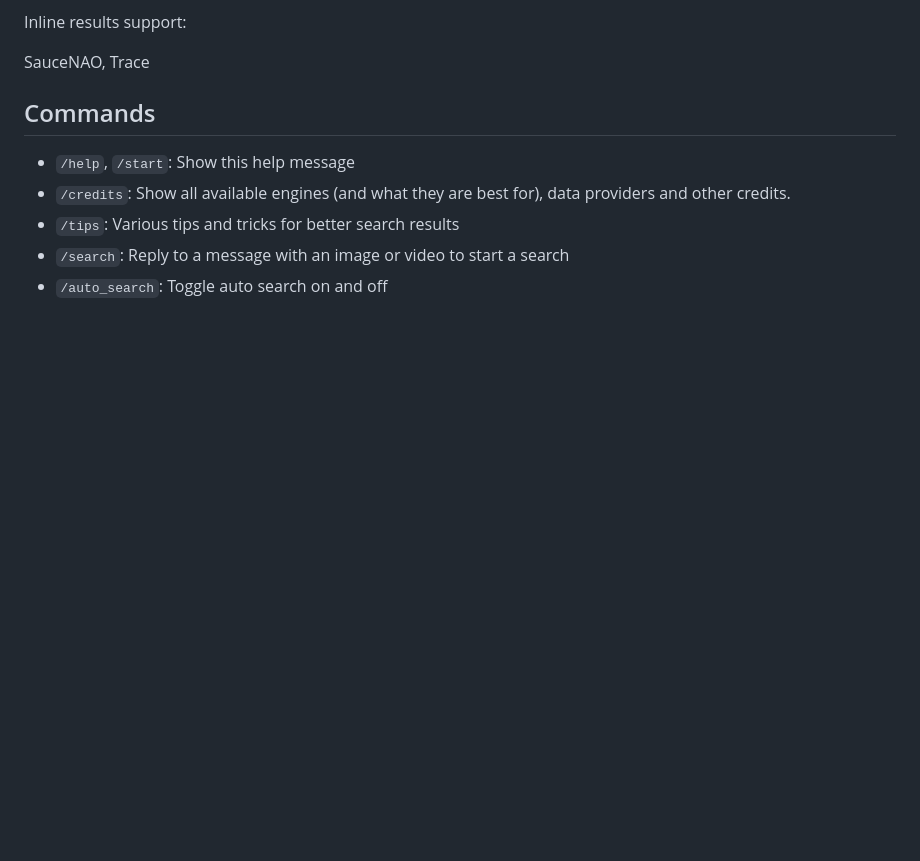
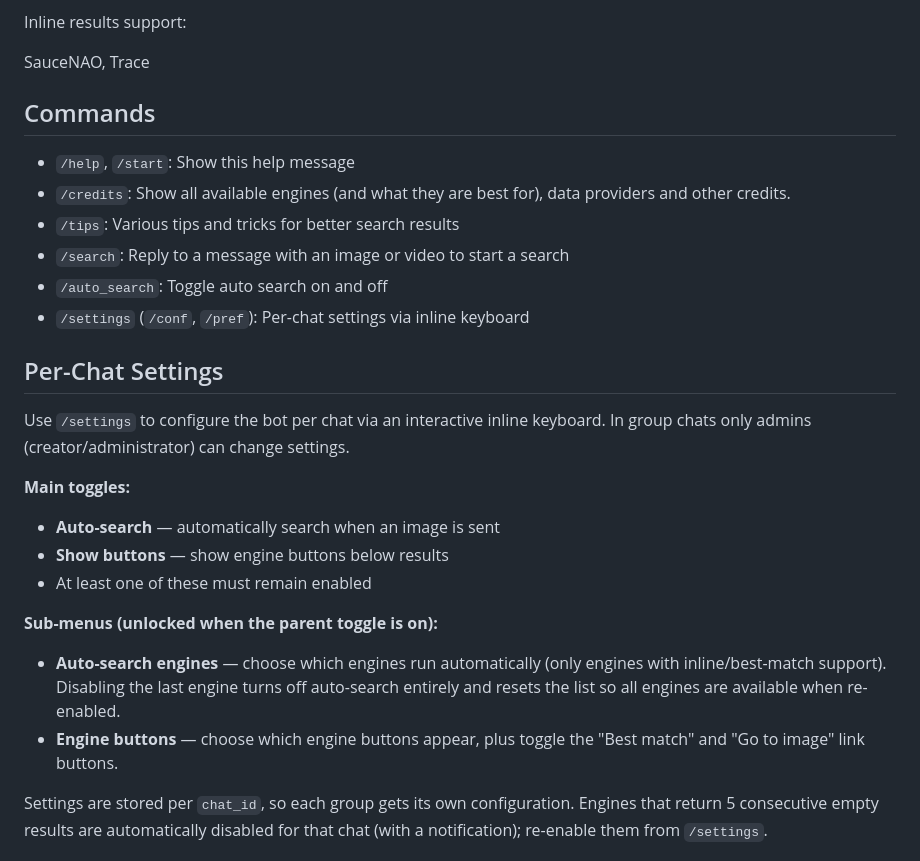
Before and after one commit to Nachtalb/reverse_image_search_bot, a Markdown page: README.md, the part around the change. Drawn GitHub-style; blank space fills up the shorter version.

Commit message:
docs: document per-chat settings in README

```diff
--- a/README.md
+++ b/README.md
@@ -28,6 +28,32 @@ SauceNAO, Trace
 - `/tips`: Various tips and tricks for better search results
 - `/search`: Reply to a message with an image or video to start a search
 - `/auto_search`: Toggle auto search on and off
+- `/settings` (`/conf`, `/pref`): Per-chat settings via inline keyboard
+
+## Per-Chat Settings
+
+Use `/settings` to configure the bot per chat via an interactive inline
+keyboard. In group chats only admins (creator/administrator) can change
+settings.
+
+**Main toggles:**
+
+- **Auto-search** — automatically search when an image is sent
+- **Show buttons** — show engine buttons below results
+- At least one of these must remain enabled
+
+**Sub-menus (unlocked when the parent toggle is on):**
+
+- **Auto-search engines** — choose which engines run automatically (only
+  engines with inline/best-match support). Disabling the last engine turns off
+  auto-search entirely and resets the list so all engines are available when
+  re-enabled.
+- **Engine buttons** — choose which engine buttons appear, plus toggle the
+  "Best match" and "Go to image" link buttons.
+
+Settings are stored per `chat_id`, so each group gets its own configuration.
+Engines that return 5 consecutive empty results are automatically disabled for
+that chat (with a notification); re-enable them from `/settings`.
 
 ![example](https://raw.githubusercontent.com/Nachtalb/reverse_image_search_bot/master/reverse_image_search_bot/images/help.jpg)
 
```
